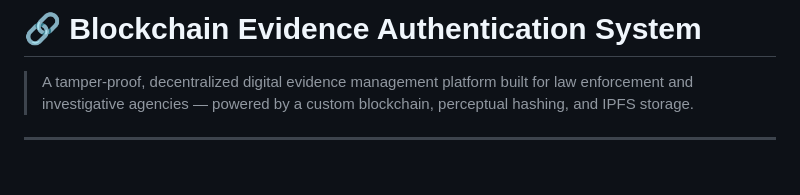
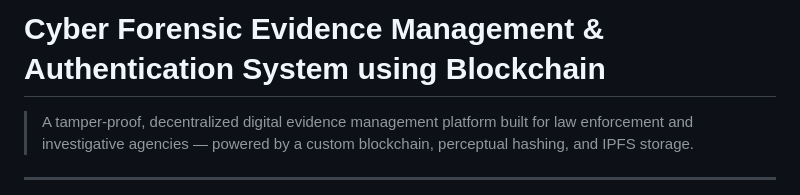
Before and after one commit to Sachindore1/Cyber-Forensic-Evidence-Management-Authentication-System-using-Blockchain, a Markdown page: README.md, the part around the change. Drawn GitHub-style; blank space fills up the shorter version.

Commit message:
Revise README title and description
Updated project title and description for clarity.

```diff
--- a/README.md
+++ b/README.md
@@ -1,4 +1,4 @@
-# 🔗 Blockchain Evidence Authentication System
+# Cyber Forensic Evidence Management & Authentication System using Blockchain
 
 > A tamper-proof, decentralized digital evidence management platform built for law enforcement and investigative agencies — powered by a custom blockchain, perceptual hashing, and IPFS storage.
 
```
